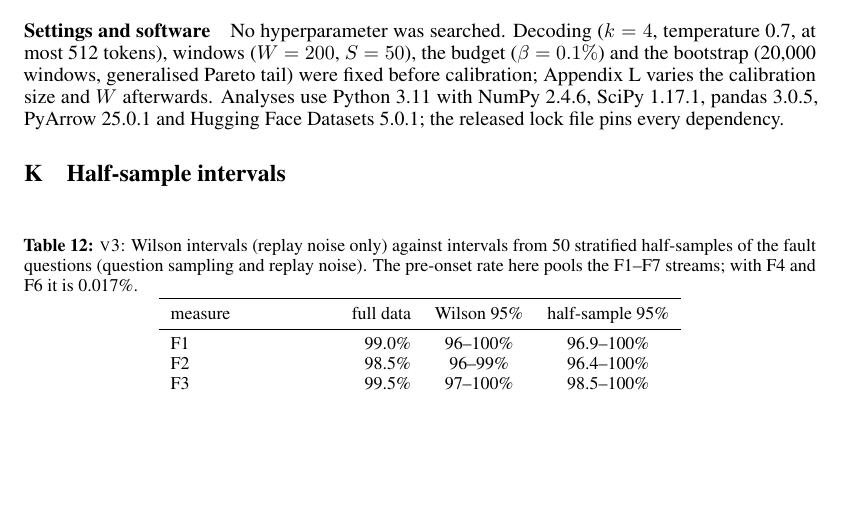
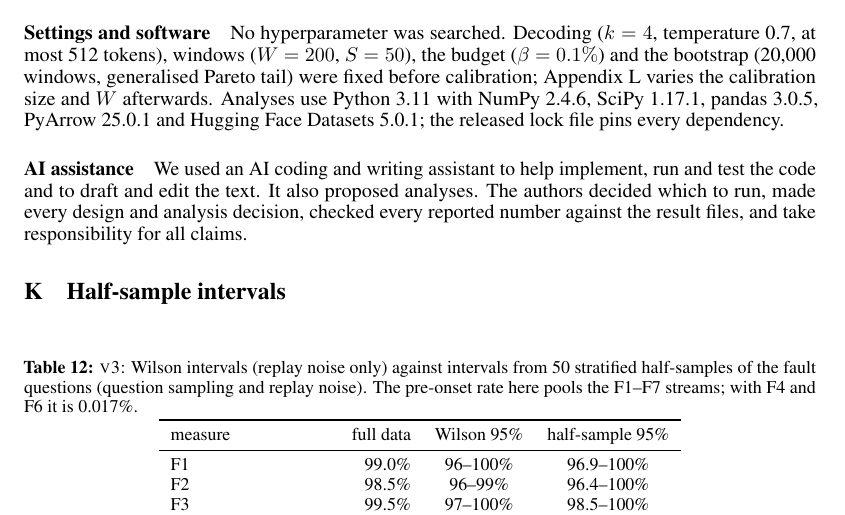
Before and after one commit to DhruvParmar051/driftwatch, a LaTeX paper (paper/driftwatch.tex): part of page 15 of 17, cut so that both start at the same text, the shorter picture padded with empty space. Compiled offline with pdfLaTeX.

Commit message:
Phase 13: paper discloses AI assistance

```diff
--- a/paper/driftwatch.tex
+++ b/paper/driftwatch.tex
@@ -1057,6 +1057,12 @@ $W$ afterwards. Analyses use Python 3.11 with NumPy 2.4.6, SciPy 1.17.1, pandas
 3.0.5, PyArrow 25.0.1 and Hugging Face Datasets 5.0.1; the released lock file pins
 every dependency.
 
+\paragraph{AI assistance} We used an AI coding and writing assistant to help
+implement, run and test the code and to draft and edit the text. It also proposed
+analyses. The authors decided which to run, made every design and analysis
+decision, checked every reported number against the result files, and take
+responsibility for all claims.
+
 \section{Half-sample intervals}
 \label{app:half}
 \begin{table}[h]
```
